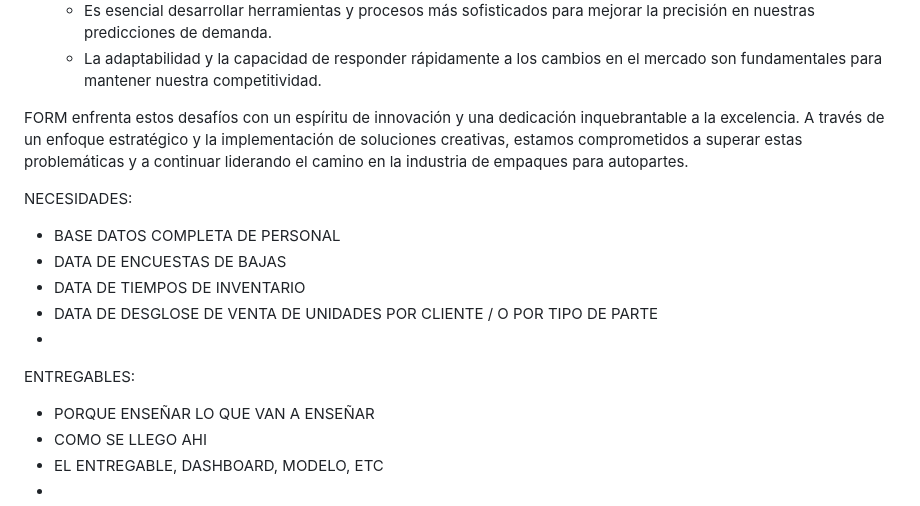
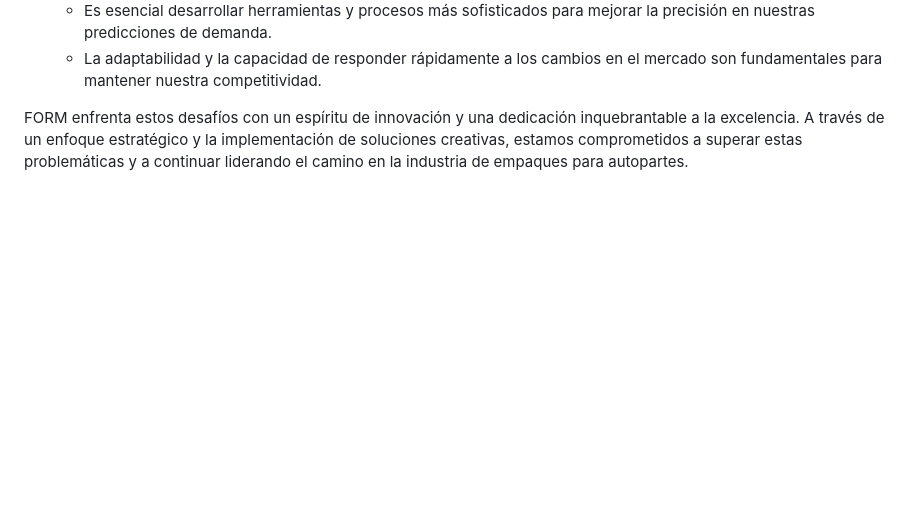
Before and after one commit to Drums180/Case_Study_FORM, a Markdown page: README.md, the part around the change. Rendered like a GitHub page; blank space fills up the shorter version.

```diff
--- a/README.md
+++ b/README.md
@@ -25,18 +25,3 @@ La predicción precisa de la demanda representa un desafío igualmente significa
   - La adaptabilidad y la capacidad de responder rápidamente a los cambios en el mercado son fundamentales para mantener nuestra competitividad.
 
 FORM enfrenta estos desafíos con un espíritu de innovación y una dedicación inquebrantable a la excelencia. A través de un enfoque estratégico y la implementación de soluciones creativas, estamos comprometidos a superar estas problemáticas y a continuar liderando el camino en la industria de empaques para autopartes.
-
-NECESIDADES:
-
-- BASE DATOS COMPLETA DE PERSONAL
-- DATA DE ENCUESTAS DE BAJAS
-- DATA DE TIEMPOS DE INVENTARIO
-- DATA DE DESGLOSE DE VENTA DE UNIDADES POR CLIENTE / O POR TIPO DE PARTE
--
-
-ENTREGABLES:
-
-- PORQUE ENSEÑAR LO QUE VAN A ENSEÑAR
-- COMO SE LLEGO AHI
-- EL ENTREGABLE, DASHBOARD, MODELO, ETC
--
```
